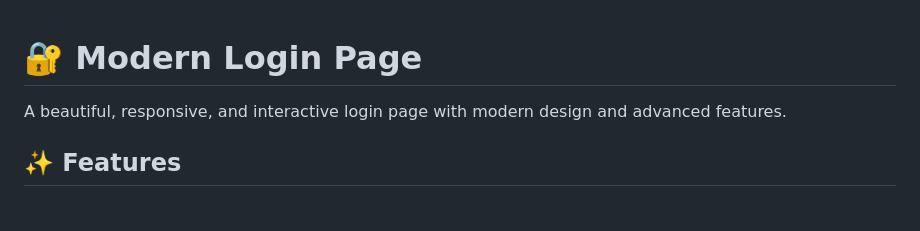
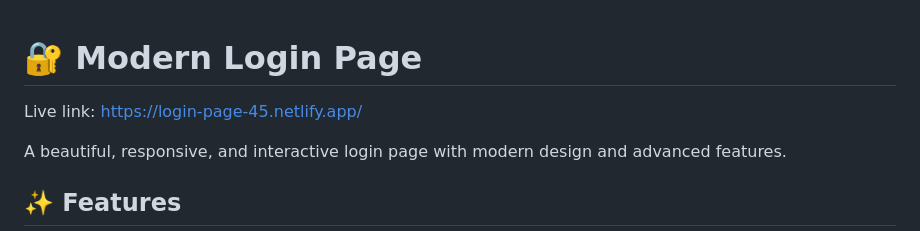
Before and after one commit to aliabdelazim7/Login-Page, a Markdown page: login page/README.md, the part around the change. Drawn GitHub-style; blank space fills up the shorter version.

```diff
--- a/login page/README.md
+++ b/login page/README.md
@@ -1,4 +1,5 @@
 # 🔐 Modern Login Page
+Live link: https://login-page-45.netlify.app/
 
 A beautiful, responsive, and interactive login page with modern design and advanced features.
 
```
